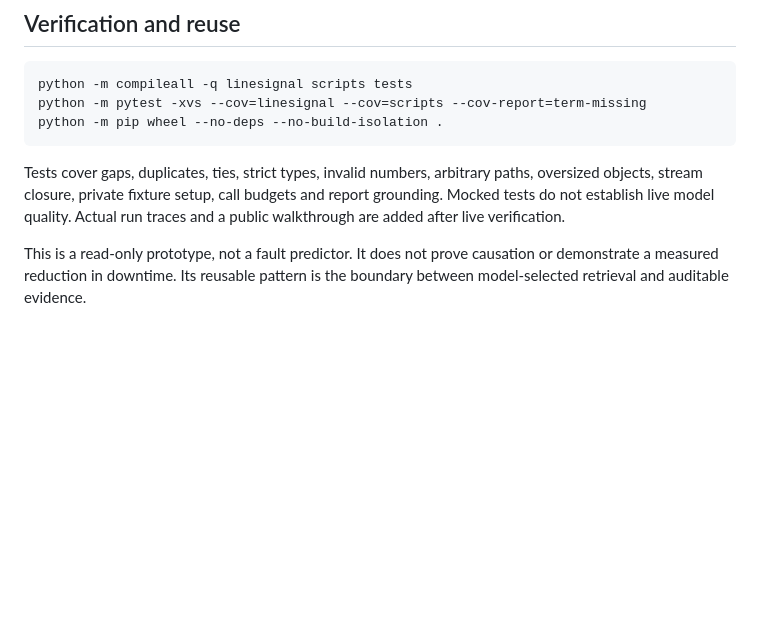
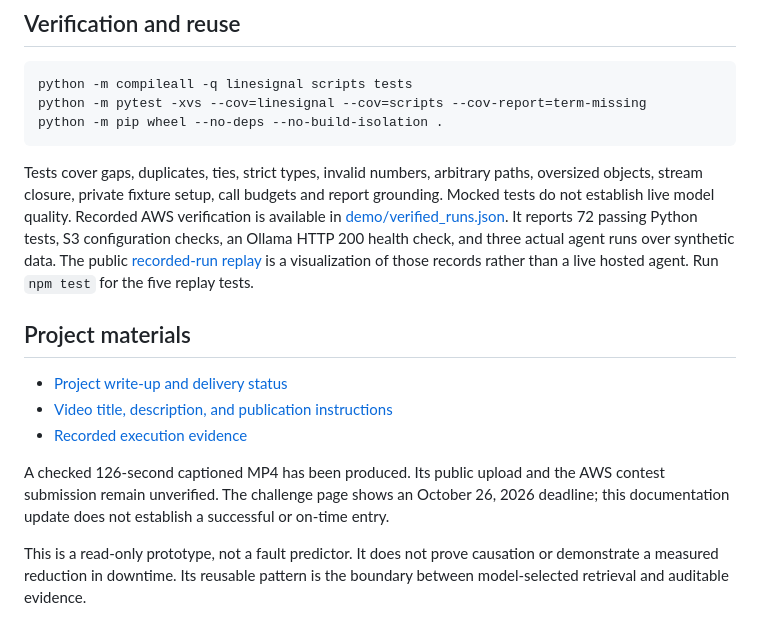
Before and after one commit to zzgtylor/linesignal-agent-tool, a Markdown page: README.md, the part around the change. Rendered like a GitHub page; blank space fills up the shorter version.

Commit message:
Complete evidence-backed project write-up and video publication materials

```diff
--- a/README.md
+++ b/README.md
@@ -64,7 +64,23 @@ python -m pip wheel --no-deps --no-build-isolation .
 Tests cover gaps, duplicates, ties, strict types, invalid numbers, arbitrary
 paths, oversized objects, stream closure, private fixture setup, call budgets
 and report grounding. Mocked tests do not establish live model quality.
-Actual run traces and a public walkthrough are added after live verification.
+Recorded AWS verification is available in [demo/verified_runs.json](demo/verified_runs.json).
+It reports 72 passing Python tests, S3 configuration checks, an Ollama HTTP 200
+health check, and three actual agent runs over synthetic data. The public
+[recorded-run replay](https://zzgtylor.github.io/linesignal-agent-tool/) is a
+visualization of those records rather than a live hosted agent. Run `npm test`
+for the five replay tests.
+
+## Project materials
+
+- [Project write-up and delivery status](SUBMISSION.md)
+- [Video title, description, and publication instructions](VIDEO_UPLOAD.md)
+- [Recorded execution evidence](demo/verified_runs.json)
+
+A checked 126-second captioned MP4 has been produced. Its public upload and
+the AWS contest submission remain unverified. The challenge page shows an
+October 26, 2026 deadline; this documentation update does not establish a
+successful or on-time entry.
 
 This is a read-only prototype, not a fault predictor. It does not prove
 causation or demonstrate a measured reduction in downtime. Its reusable pattern
```
Also changed, not shown: SUBMISSION.md (added, +59 -0 lines), VIDEO_UPLOAD.md (added, +43 -0 lines).
